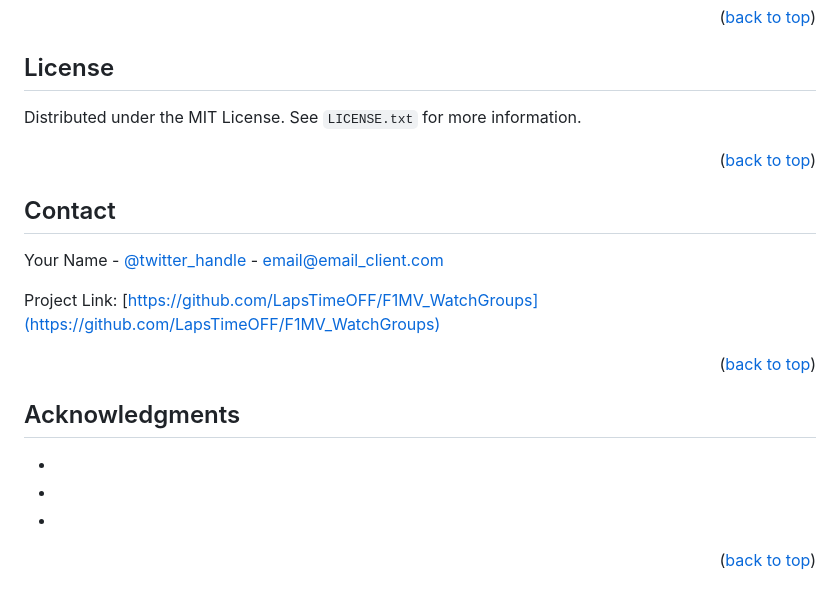
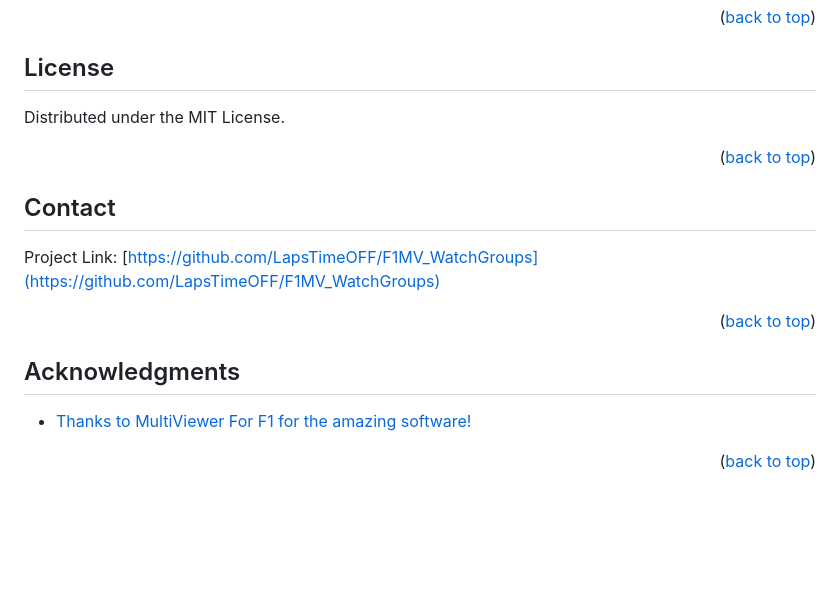
Before and after one commit to LapsTimeOFF/F1MV_WatchGroups, a Markdown page: README.md, the part around the change printed below. Rendered like a GitHub page; blank space fills up the shorter version.

```diff
--- a/README.md
+++ b/README.md
@@ -163,15 +104,13 @@ Don't forget to give the project a star! Thanks again!
 
 ## License
 
-Distributed under the MIT License. See `LICENSE.txt` for more information.
+Distributed under the MIT License.
 
 <p align="right">(<a href="#readme-top">back to top</a>)</p>
 
 <!-- CONTACT -->
 
 ## Contact
-
-Your Name - [@twitter_handle](https://twitter.com/twitter_handle) - email@email_client.com
 
 Project Link: [https://github.com/LapsTimeOFF/F1MV_WatchGroups](https://github.com/LapsTimeOFF/F1MV_WatchGroups)
 
@@ -181,9 +120,7 @@ Project Link: [https://github.com/LapsTimeOFF/F1MV_WatchGroups](https://github.c
 
 ## Acknowledgments
 
--   []()
--   []()
--   []()
+* [Thanks to MultiViewer For F1 for the amazing software!][f1mv-url]
 
 <p align="right">(<a href="#readme-top">back to top</a>)</p>
 
```
Also changed, not shown: other parts of README.md (+5 -63 lines).
